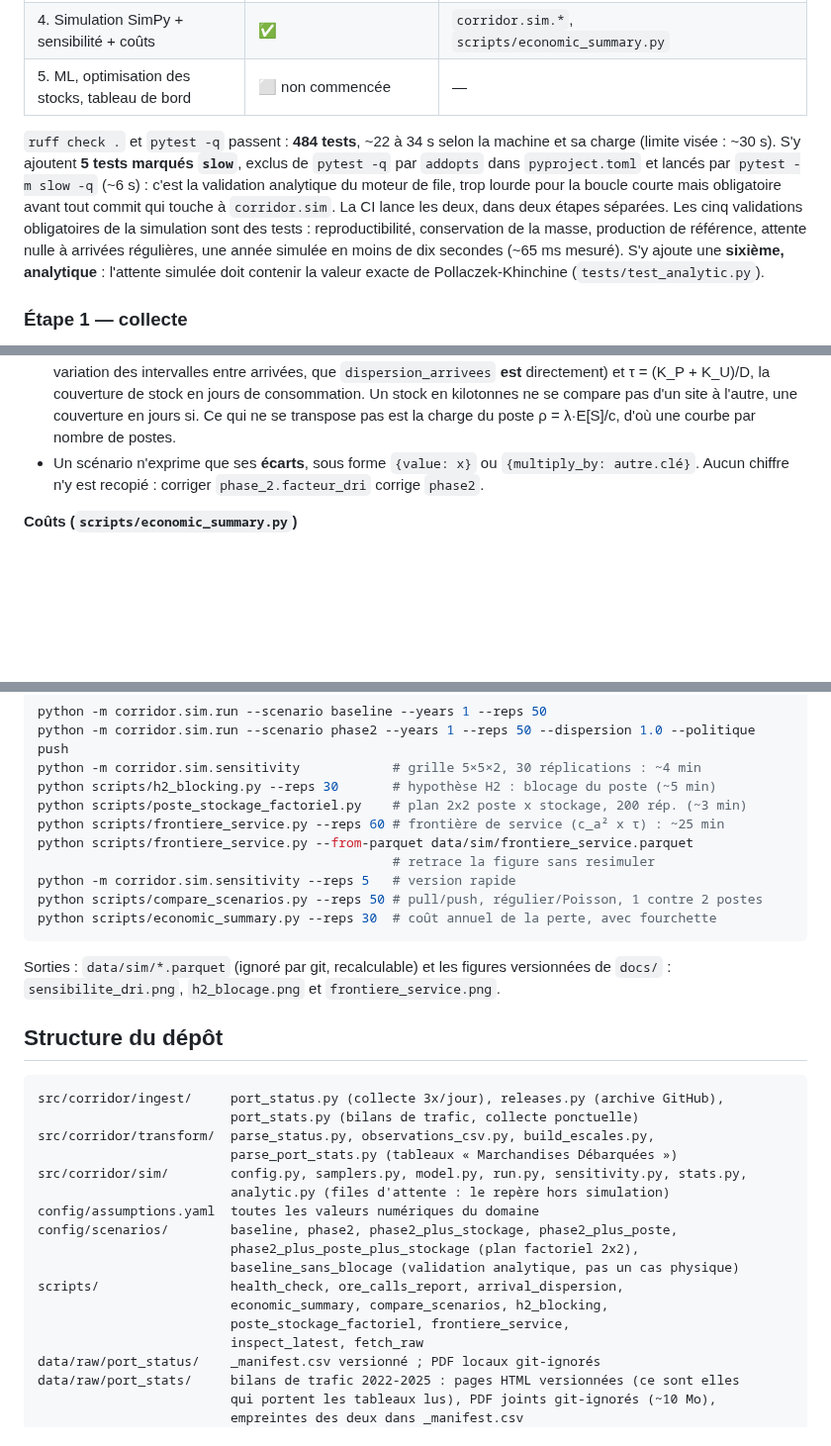
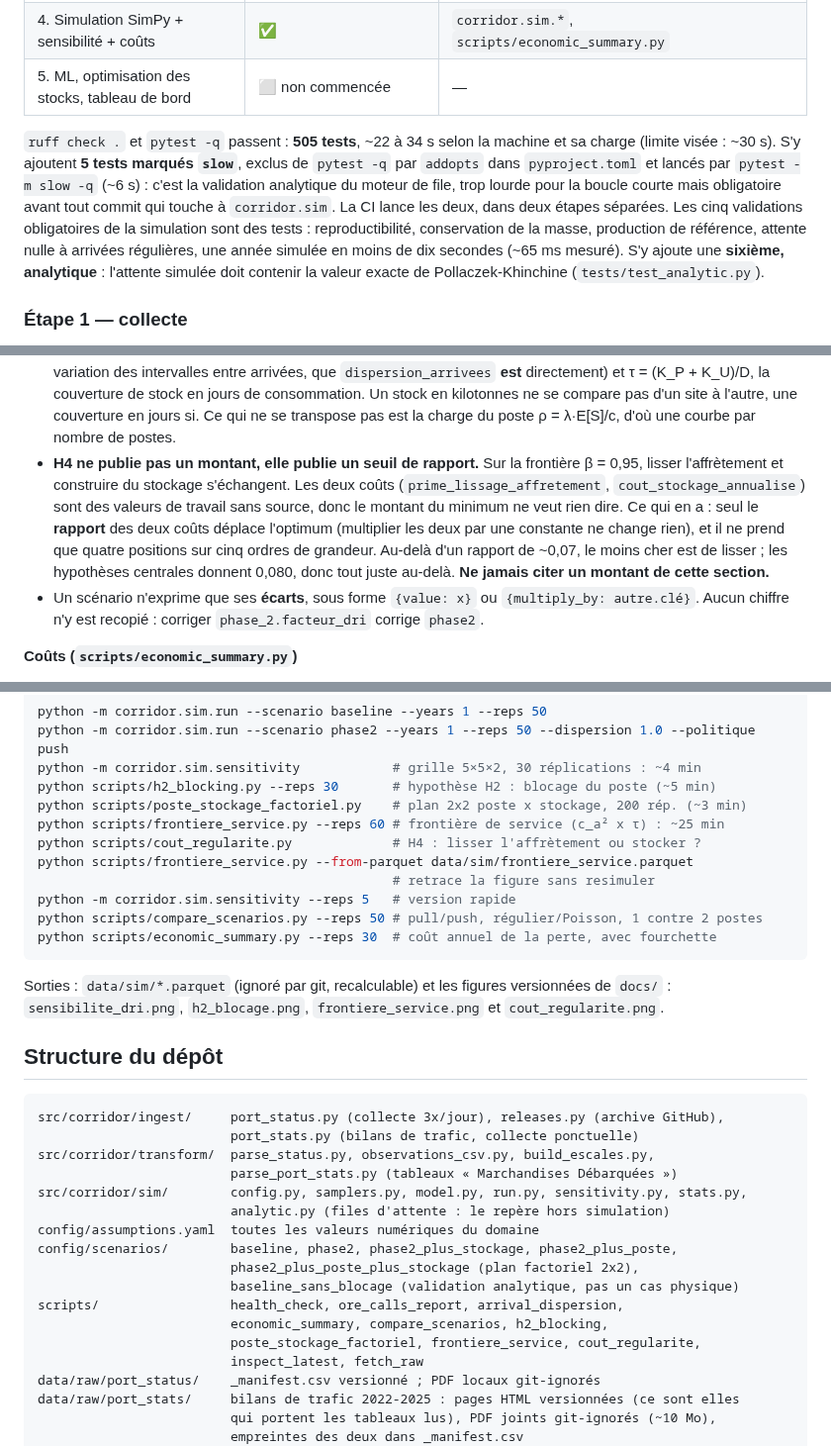
Before and after one commit to abdessamed-britah/djendjen-bellara-twin, a Markdown page: CLAUDE.md, 3 parts joined by grey strips. Shown at 99% size. GitHub-like rendering; blank space fills up the shorter version.

````diff
--- a/CLAUDE.md
+++ b/CLAUDE.md
@@ -35,7 +35,7 @@ millions d'USD par an, sur une hypothèse de marge étrangère au site (voir REA
 | 4. Simulation SimPy + sensibilité + coûts | ✅ | `corridor.sim.*`, `scripts/economic_summary.py` |
 | 5. ML, optimisation des stocks, tableau de bord | ⬜ non commencée | — |
 
-`ruff check .` et `pytest -q` passent : **484 tests**, ~22 à 34 s selon la machine et sa charge (limite
+`ruff check .` et `pytest -q` passent : **505 tests**, ~22 à 34 s selon la machine et sa charge (limite
 visée : ~30 s). S'y ajoutent **5 tests marqués `slow`**, exclus de `pytest -q` par `addopts`
 dans `pyproject.toml` et lancés par `pytest -m slow -q` (~6 s) : c'est la validation analytique
 du moteur de file, trop lourde pour la boucle courte mais obligatoire avant tout commit qui
@@ -265,6 +265,14 @@ Résultats principaux (détails, tableaux et mises en garde dans le README) :
   directement) et τ = (K_P + K_U)/D, la couverture de stock en jours de consommation. Un stock
   en kilotonnes ne se compare pas d'un site à l'autre, une couverture en jours si. Ce qui ne se
   transpose pas est la charge du poste ρ = λ·E[S]/c, d'où une courbe par nombre de postes.
+- **H4 ne publie pas un montant, elle publie un seuil de rapport.** Sur la frontière
+  β = 0,95, lisser l'affrètement et construire du stockage s'échangent. Les deux coûts
+  (`prime_lissage_affretement`, `cout_stockage_annualise`) sont des valeurs de travail sans
+  source, donc le montant du minimum ne veut rien dire. Ce qui en a : seul le **rapport** des
+  deux coûts déplace l'optimum (multiplier les deux par une constante ne change rien), et il
+  ne prend que quatre positions sur cinq ordres de grandeur. Au-delà d'un rapport de ~0,07, le
+  moins cher est de lisser ; les hypothèses centrales donnent 0,080, donc tout juste au-delà.
+  **Ne jamais citer un montant de cette section.**
 - Un scénario n'exprime que ses **écarts**, sous forme `{value: x}` ou `{multiply_by: autre.clé}`.
   Aucun chiffre n'y est recopié : corriger `phase_2.facteur_dri` corrige `phase2`.
 
@@ -396,6 +404,7 @@ python -m corridor.sim.sensitivity            # grille 5×5×2, 30 réplications
 python scripts/h2_blocking.py --reps 30       # hypothèse H2 : blocage du poste (~5 min)
 python scripts/poste_stockage_factoriel.py    # plan 2x2 poste x stockage, 200 rép. (~3 min)
 python scripts/frontiere_service.py --reps 60 # frontière de service (c_a² x τ) : ~25 min
+python scripts/cout_regularite.py             # H4 : lisser l'affrètement ou stocker ?
 python scripts/frontiere_service.py --from-parquet data/sim/frontiere_service.parquet
                                               # retrace la figure sans resimuler
 python -m corridor.sim.sensitivity --reps 5   # version rapide
@@ -404,7 +413,8 @@ python scripts/economic_summary.py --reps 30  # coût annuel de la perte, avec f
 ```
 
 Sorties : `data/sim/*.parquet` (ignoré par git, recalculable) et les figures versionnées de
-`docs/` : `sensibilite_dri.png`, `h2_blocage.png` et `frontiere_service.png`.
+`docs/` : `sensibilite_dri.png`, `h2_blocage.png`, `frontiere_service.png` et
+`cout_regularite.png`.
 
 ## Structure du dépôt
 
@@ -421,7 +431,7 @@ config/scenarios/        baseline, phase2, phase2_plus_stockage, phase2_plus_pos
                          baseline_sans_blocage (validation analytique, pas un cas physique)
 scripts/                 health_check, ore_calls_report, arrival_dispersion,
                          economic_summary, compare_scenarios, h2_blocking,
-                         poste_stockage_factoriel, frontiere_service,
+                         poste_stockage_factoriel, frontiere_service, cout_regularite,
                          inspect_latest, fetch_raw
 data/raw/port_status/    _manifest.csv versionné ; PDF locaux git-ignorés
 data/raw/port_stats/     bilans de trafic 2022-2025 : pages HTML versionnées (ce sont elles
````
Also changed, not shown: README.md (+64 -0 lines), docs/cout_regularite.png (added), 3 other files.
